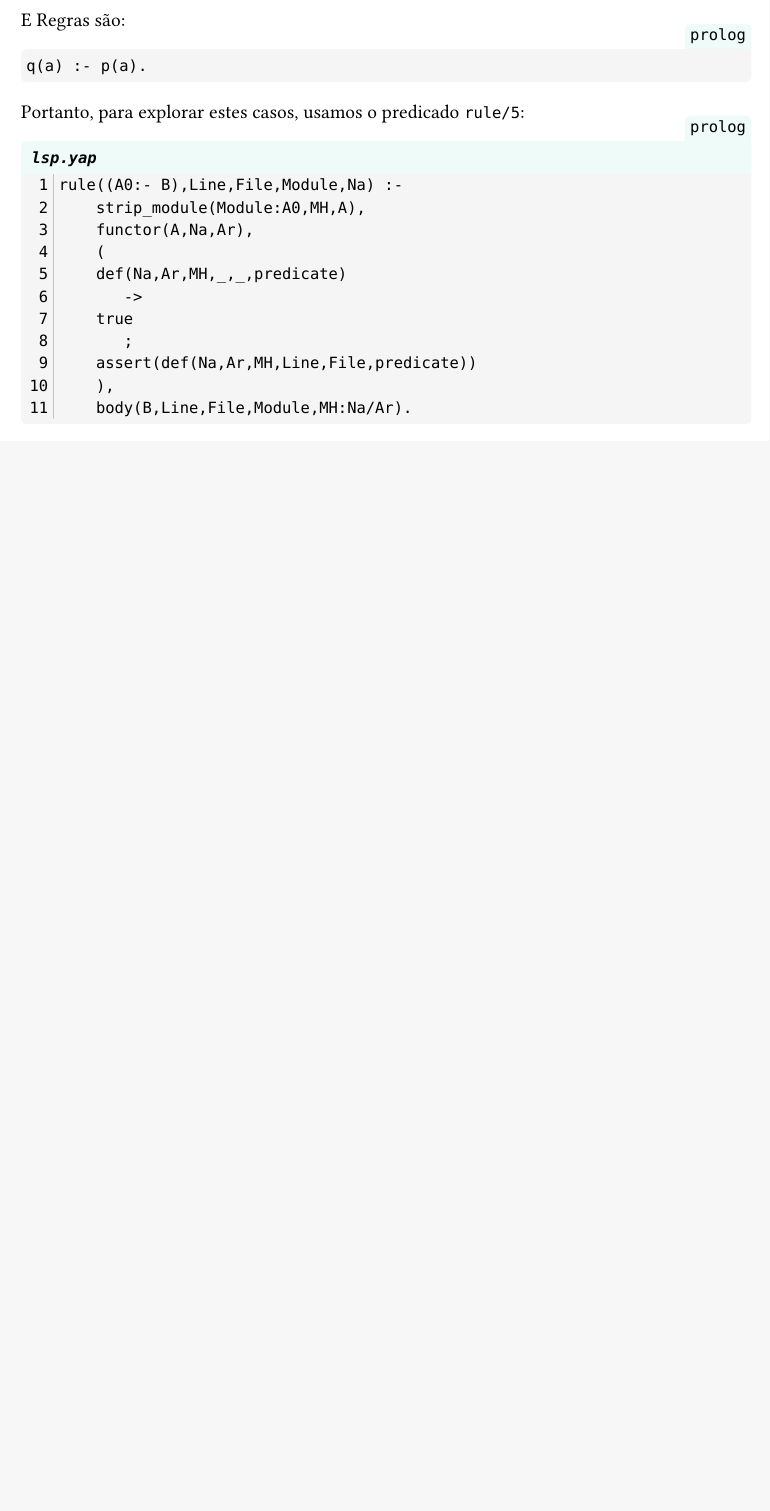
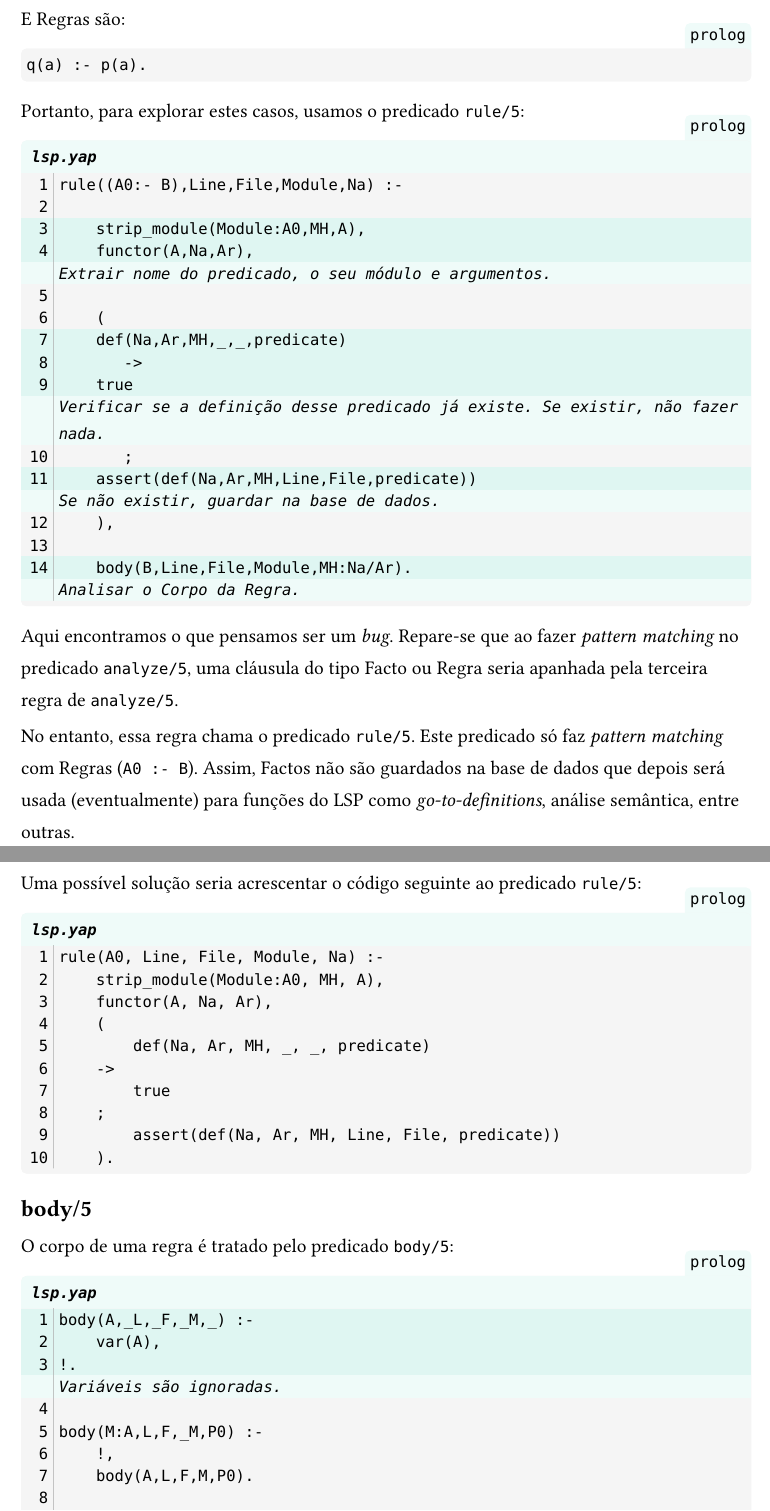
Before and after one commit to Eurico-M/pl26, a Typst document (relatorio.typ): part of page 13 of 23 before the commit and two parts of pages 14 and 15 of 28 after it, the two joined at a grey line, cut so that both start at the same text, the shorter picture padded with empty space. The pictures show the PDF file relatorio.pdf that the author committed with the source.

Commit message:
conclusao

````diff
--- a/relatorio.typ
+++ b/relatorio.typ
@@ -528,6 +538,8 @@ Em Prolog, existem predicados chamadas _hooks_ que são corridos automaticamente
   ```,
 )
 
+== rule/5
+
 O caso mais comum é uma Cláusula de Factos ou Regras. Relembremos que Factos são do tipo:
 #zebraw(
   highlight-lines: (),
@@ -554,6 +566,48 @@ E Regras são:
 )
 
 Portanto, para explorar estes casos, usamos o predicado `rule/5`:
+
+#zebraw(
+  header: [*lsp.yap*],
+  highlight-lines: (
+    ..range(3, 4),
+    (4, [Extrair nome do predicado, o seu módulo e argumentos.]),
+    ..range(7, 9),
+    (9, [Verificar se a definição desse predicado já existe. Se existir, não fazer nada.]),
+    (11, [Se não existir, guardar na base de dados.]),
+    (14, [Analisar o Corpo da Regra.]),
+  ),
+  comment-flag: "",
+  comment-font-args: (
+    style: "italic",
+  ),
+  numbering-separator: true,
+  ```prolog
+  rule((A0:- B),Line,File,Module,Na) :-
+
+      strip_module(Module:A0,MH,A),
+      functor(A,Na,Ar),
+
+      (
+      def(Na,Ar,MH,_,_,predicate)
+         ->
+      true
+         ;
+      assert(def(Na,Ar,MH,Line,File,predicate))
+      ),
+
+      body(B,Line,File,Module,MH:Na/Ar).
+  ```,
+)
+
+Aqui encontramos o que pensamos ser um _bug_. Repare-se que ao fazer _pattern matching_ no predicado `analyze/5`, uma cláusula do tipo Facto ou Regra seria apanhada pela terceira regra de `analyze/5`.
+
+No entanto, essa regra chama o predicado `rule/5`. Este predicado só faz _pattern matching_ com Regras (`A0 :- B`). Assim, Factos não são guardados na base de dados que depois será usada (eventualmente) para funções do LSP como _go-to-definitions_, análise semântica, entre outras.
+
+#pagebreak()
+
+Uma possível solução seria acrescentar o código seguinte ao predicado `rule/5`:
+
 #zebraw(
   header: [*lsp.yap*],
   highlight-lines: (),
@@ -563,17 +617,30 @@ Portanto, para explorar estes casos, usamos o predicado `rule/5`:
   ),
   numbering-separator: true,
   ```prolog
-  rule((A0:- B),Line,File,Module,Na) :-
-      strip_module(Module:A0,MH,A),
-      functor(A,Na,Ar),
+  rule(A0, Line, File, Module, Na) :-
+      strip_module(Module:A0, MH, A),
+      functor(A, Na, Ar),
       (
-      def(Na,Ar,MH,_,_,predicate)
-         ->
-      true
-         ;
-      assert(def(Na,Ar,MH,Line,File,predicate))
-      ),
-      body(B,Line,File,Module,MH:Na/Ar).
+          def(Na, Ar, MH, _, _, predicate)
+      ->
+          true
+      ;
+          assert(def(Na, Ar, MH, Line, File, predicate))
+      ).
   ```,
 )
 
+== body/5
+
+O corpo de uma regra é tratado pelo predicado `body/5`:
+
+#zebraw(
+  header: [*lsp.yap*],
+  highlight-lines: (
+    ..range(1, 3),
+    (3, [Variáveis são ignoradas.]),
+    ..range(24, 26),
+    (26, [Caso Base para o qual as outras regras convergem. Guardamos os vários predicados do corpo na base de dados.]),
+  ),
+  comment-flag: "",
+  comment-font-args: (
@@ -579,0 +671,21 @@ Portanto, para explorar estes casos, usamos o predicado `rule/5`:
+      body(A,L,F,M,P0),
+      body(B,L,F,M,P0).
+
+  body(A,L,F,M,M0:Na0/Ar0) :-
+      functor(A,NA,Ar),
+      assert(use(NA,Ar,M,Na0,Ar0,M0,L,F,predicate)).
+  ```,
+)
+
+== directive/4
+
+Ainda a partir do predicado `analyze/5`, se encontrarmos uma directiva, ela é processada pelo predicado `directive/4`:
+
+#zebraw(
+  header: [*lsp.yap*],
+  highlight-lines: (
+    ..range(1, 5),
+    (5, [Uma directiva do tipo `module` é guardada na base de dados, incluindo os seus `export`.]),
+  ),
+  comment-flag: "",
+  comment-font-args: (
@@ -579,0 +703 @@ Portanto, para explorar estes casos, usamos o predicado `rule/5`:
+      op(A,B,M:C).
@@ -580,3 +729,6 @@ Portanto, para explorar estes casos, usamos o predicado `rule/5`:
+#pagebreak()
+
+== portray_message/2 e q_msg/3
 
 O predicado seguinte, que também é um hook, corre quando o YAP deteta um erro#footnote[https://sicstus.sics.se/sicstus/docs/3.12.10/html/sicstus/Message-Handling-Predicates.html]. Neste caso, `term_expansion/2` não é chamado, mas sim este predicado:
 
````
Also changed, not shown: relatorio.pdf, relatorio.typ (88 more changed lines).
